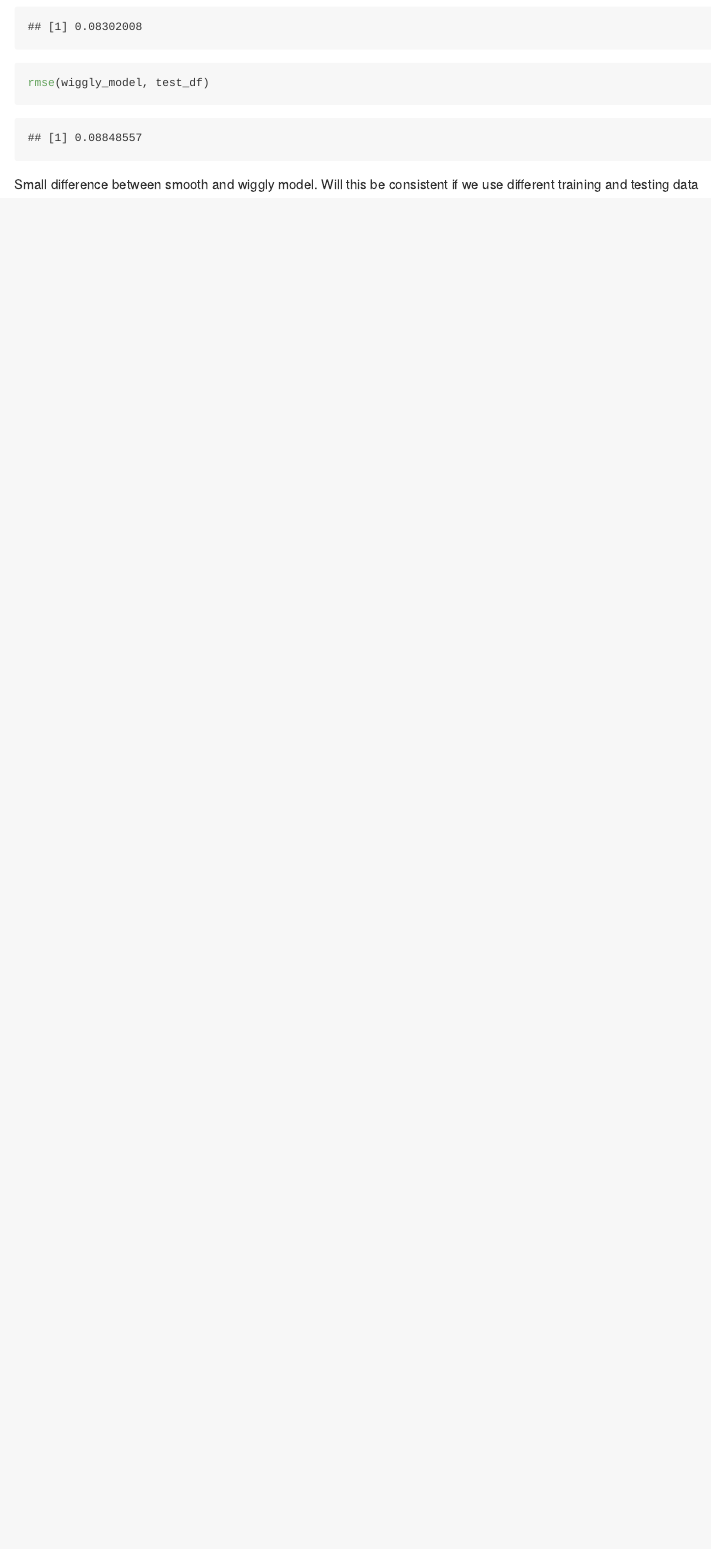
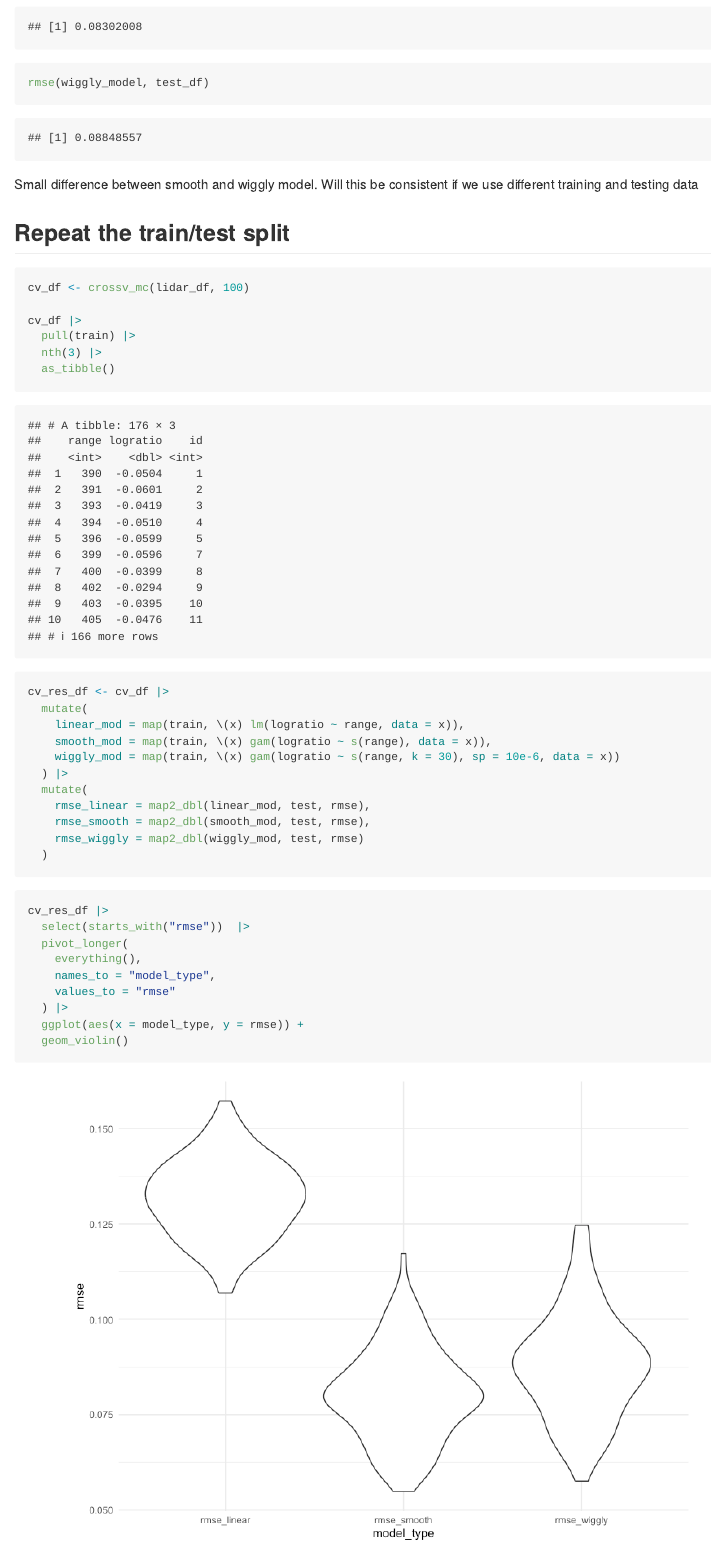
Before and after one commit to Chhiring-Lama/linear_models, an R Markdown document (cross_validation.Rmd): the page in a window 1100 px wide, from 4770 px down. The pictures show the output file cross_validation.md that the author committed with the source, drawn offline in the style of GitHub.

Commit message:
Repeat CV across 100 rep

````diff
--- a/cross_validation.Rmd
+++ b/cross_validation.Rmd
@@ -113,3 +113,36 @@ rmse(wiggly_model, test_df)
 Small difference between smooth and wiggly model. Will this be consistent if we use different training and testing data
 
 ## Repeat the train/test split
+```{r}
+cv_df <- crossv_mc(lidar_df, 100)
+
+cv_df |>
+  pull(train) |>
+  nth(3) |>
+  as_tibble()
+```
+
+```{r}
+cv_res_df <- cv_df |>
+  mutate(
+    linear_mod = map(train, \(x) lm(logratio ~ range, data = x)),
+    smooth_mod = map(train, \(x) gam(logratio ~ s(range), data = x)),
+    wiggly_mod = map(train, \(x) gam(logratio ~ s(range, k = 30), sp = 10e-6, data = x))
+  ) |>
+  mutate(
+    rmse_linear = map2_dbl(linear_mod, test, rmse),
+    rmse_smooth = map2_dbl(smooth_mod, test, rmse),
+    rmse_wiggly = map2_dbl(wiggly_mod, test, rmse)
+  )
+```
+
+```{r}
+cv_res_df |>
+  select(starts_with("rmse"))  |>
+  pivot_longer(
+    everything(),
+    names_to = "model_type",
+    values_to = "rmse"
+  ) |>
+  ggplot(aes(x = model_type, y = rmse)) +
+  geom_violin()
````
Also changed, not shown: cross_validation.md, cross_validation_files/figure-gfm/unnamed-chunk-12-1.png (added), cross_validation.Rmd (4 more changed lines).
